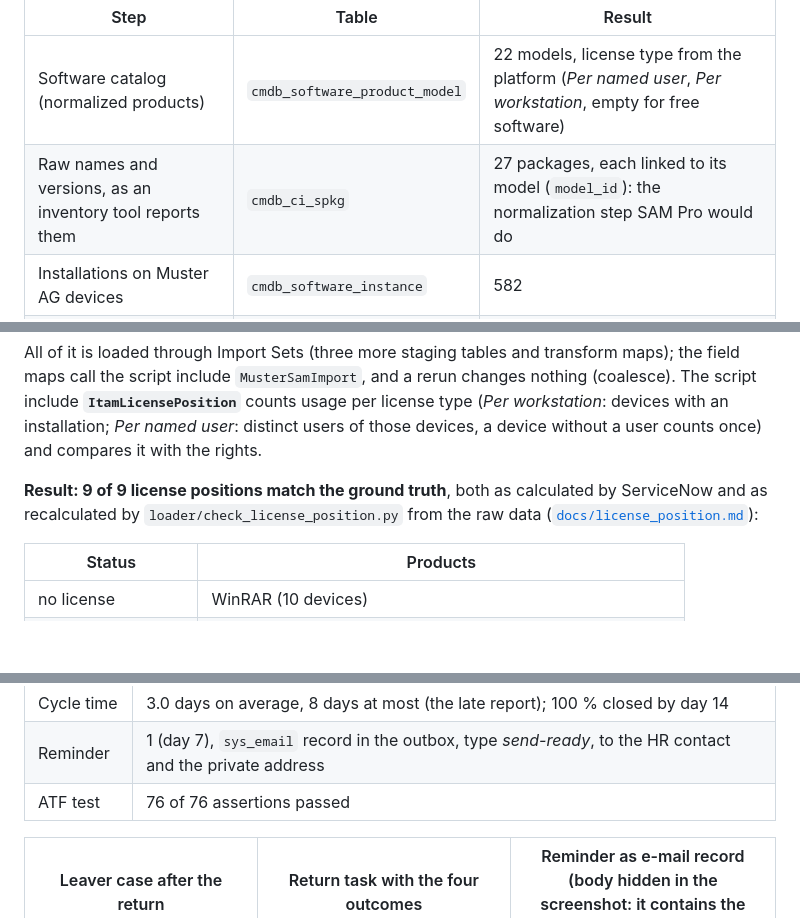
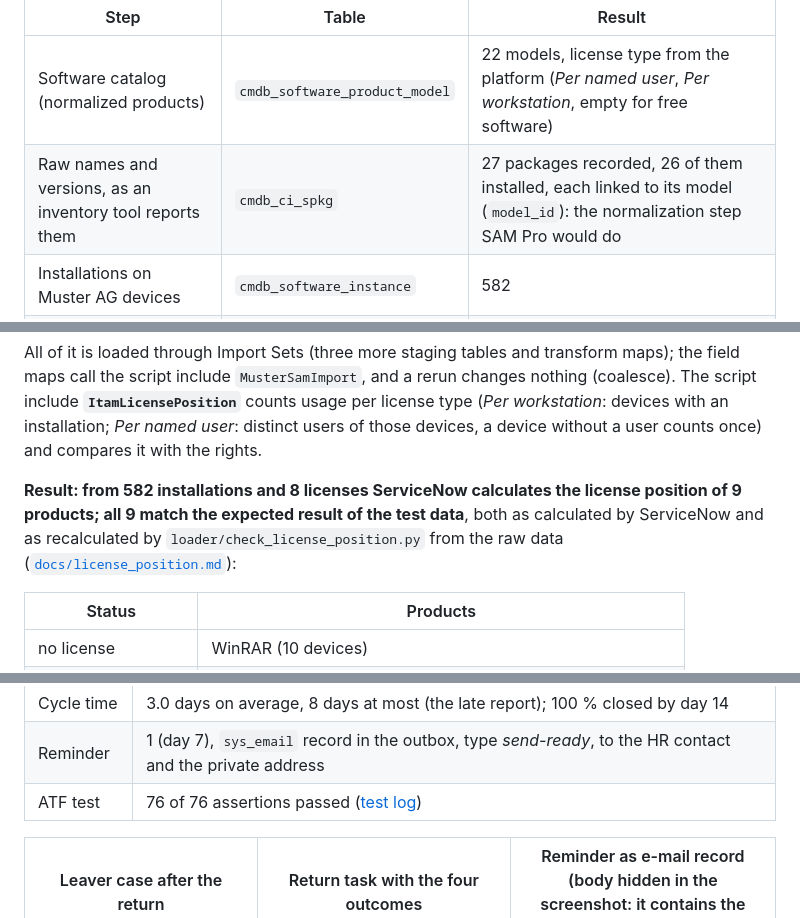
Before and after one commit to itam-automation/servicenow-itam-demo, a Markdown page: README.md, 3 parts joined by grey strips. Drawn GitHub-style; blank space fills up the shorter version.

```diff
--- a/README.md
+++ b/README.md
@@ -123,14 +123,14 @@ Software Asset Management Professional (SAM Pro) is not active on a developer in
 | Step | Table | Result |
 |---|---|---|
 | Software catalog (normalized products) | `cmdb_software_product_model` | 22 models, license type from the platform (*Per named user*, *Per workstation*, empty for free software) |
-| Raw names and versions, as an inventory tool reports them | `cmdb_ci_spkg` | 27 packages, each linked to its model (`model_id`): the normalization step SAM Pro would do |
+| Raw names and versions, as an inventory tool reports them | `cmdb_ci_spkg` | 27 packages recorded, 26 of them installed, each linked to its model (`model_id`): the normalization step SAM Pro would do |
 | Installations on Muster AG devices | `cmdb_software_instance` | 582 |
 | Licenses (purchased rights, cost, subscription end) | `alm_license` | 8 |
 | License position per product | `u_itam_license_position` | 9 products, recalculated after every license import (onComplete script) and daily (scheduled job) |
 
 All of it is loaded through Import Sets (three more staging tables and transform maps); the field maps call the script include `MusterSamImport`, and a rerun changes nothing (coalesce). The script include **`ItamLicensePosition`** counts usage per license type (*Per workstation*: devices with an installation; *Per named user*: distinct users of those devices, a device without a user counts once) and compares it with the rights.
 
-**Result: 9 of 9 license positions match the ground truth**, both as calculated by ServiceNow and as recalculated by `loader/check_license_position.py` from the raw data ([`docs/license_position.md`](docs/license_position.md)):
+**Result: from 582 installations and 8 licenses ServiceNow calculates the license position of 9 products; all 9 match the expected result of the test data**, both as calculated by ServiceNow and as recalculated by `loader/check_license_position.py` from the raw data ([`docs/license_position.md`](docs/license_position.md)):
 
 | Status | Products |
 |---|---|
@@ -192,7 +192,7 @@ Demo on the PDI with the four Muster AG leavers: HR reported Simon Steiner eight
 | Return rate | 75 % (3 of 4 devices returned: 2 to stock, 1 to repair; 1 reported lost) |
 | Cycle time | 3.0 days on average, 8 days at most (the late report); 100 % closed by day 14 |
 | Reminder | 1 (day 7), `sys_email` record in the outbox, type *send-ready*, to the HR contact and the private address |
-| ATF test | 76 of 76 assertions passed |
+| ATF test | 76 of 76 assertions passed ([test log](docs/screenshots/19_toolkit_atf_leaver_log.jpg)) |
 
 | Leaver case after the return | Return task with the four outcomes | Reminder as e-mail record (body hidden in the screenshot: it contains the instance link) |
 |---|---|---|
```
Also changed, not shown: other parts of README.md (+16 -7 lines), docs/screenshots/16_toolkit_atf_passed.jpg (deleted), docs/screenshots/19_toolkit_atf_leaver_log.jpg (added), docs/screenshots/20_toolkit_atf_drift_log.jpg (added), docs/screenshots/21_toolkit_atf_device_return_log.jpg (added), docs/screenshots/22_toolkit_atf_asset_change_log.jpg (added), 1 other file.
